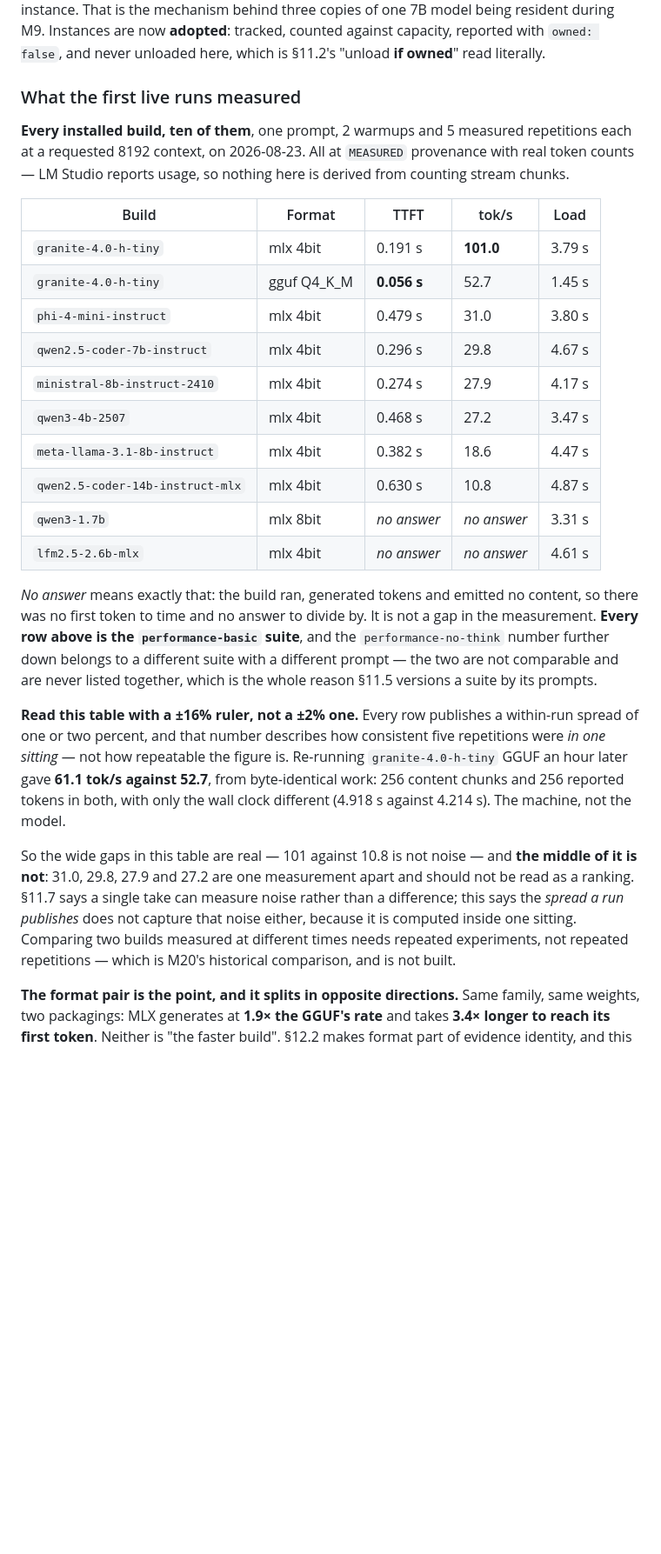
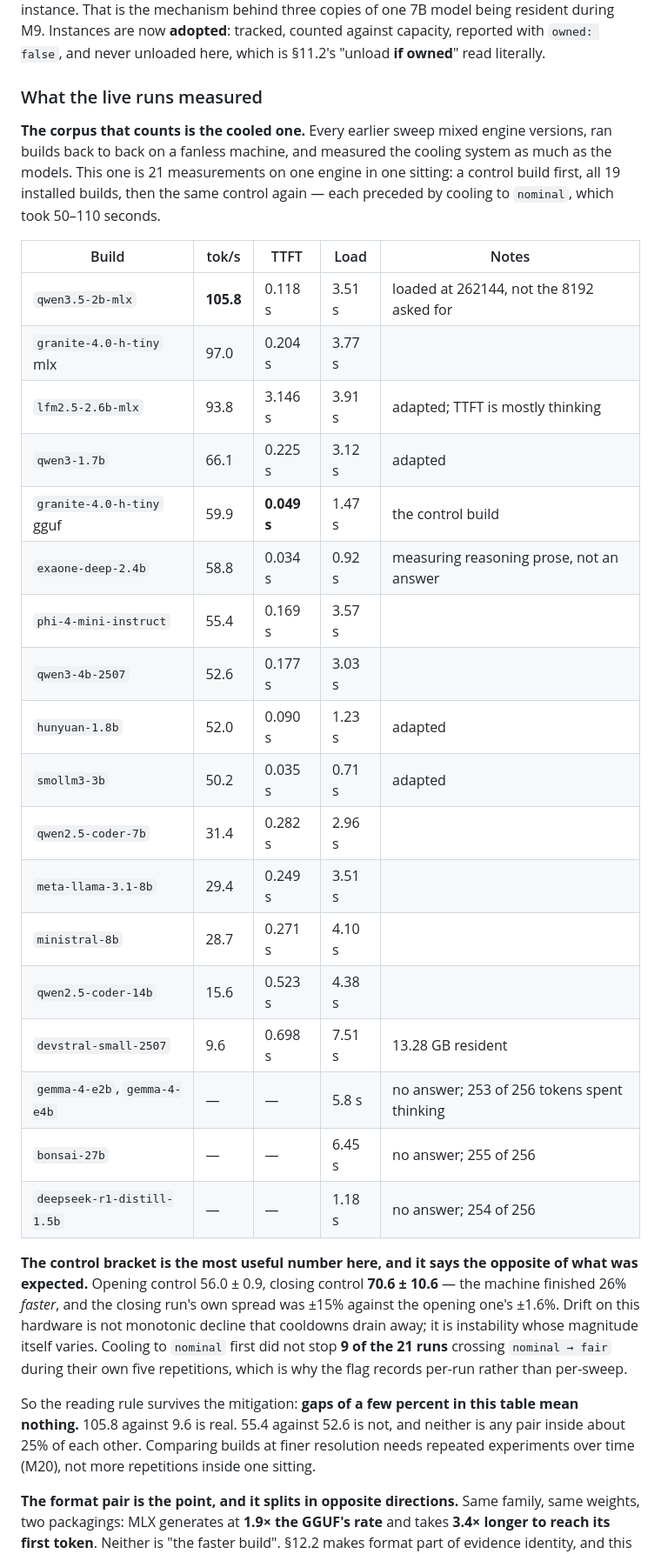
Before and after one commit to Krimkerre/NERVIS-ecosystem, a Markdown page: STATUS.md, the part around one of its changes. Shown at 87% size. Rendered like a GitHub page; blank space fills up the shorter version.

Commit message:
The cooled corpus, and a control that measured the mitigation
Twenty-one measurements on one engine in one sitting: a control build, all
nineteen installed builds, then the same control again, each preceded by cooling
to nominal. The first corpus on this machine where every number was produced by
the same code under comparable conditions.

The control bracket is the most useful result and contradicts the expectation it
was built to test. Opening control 56.0 ± 0.9, closing control 70.6 ± 10.6 — the
machine finished 26% faster, with fifteen times the spread. The prediction was
monotonic thermal decline that cooldowns would drain away. What the bracket
found was instability whose magnitude itself varies, and cooling to nominal
before each build did not stop 9 of the 21 runs crossing nominal to fair during
their own five repetitions.

That leaves the reading rule intact rather than repealed: gaps of a few percent
in this table mean nothing, 105.8 against 9.6 is real, and anything inside about
25% is not a ranking. Worth being plain that the cooldowns did not deliver what
they promised — the bracket did. A control measured twice costs one extra run
and turns an invisible confounder into a number, which is the cheaper half of
the pair by a wide margin.

The format comparison is now between builds rather than between machine states,
both measured in this sitting: granite-4.0-h-tiny reaches 97.0 tok/s as MLX
against 59.9 as GGUF, and 0.204 s to first token against 0.049 s. MLX generates
1.6x faster, GGUF reaches the first token 4.2x faster. Both directions have held
across every sweep that measured them; the magnitudes never have.

The exact reasoning-token counts appear for the first time, now that the engine
reads what the runtime reports: the four builds that answer nothing spend 253,
253, 255 and 254 of their 256 tokens thinking. Previously that was inferred from
chunk counts; it is now counted.

Co-Authored-By: Claude Opus 5 <noreply@anthropic.com>

```diff
--- a/STATUS.md
+++ b/STATUS.md
@@ -443,49 +443,49 @@ copies of one 7B model being resident during M9. Instances are now **adopted**:
 tracked, counted against capacity, reported with `owned: false`, and never
 unloaded here, which is §11.2's "unload **if owned**" read literally.
 
-### What the first live runs measured
+### What the live runs measured
 
-**Every installed build, ten of them**, one prompt, 2 warmups and 5 measured
-repetitions each at a requested 8192 context, on 2026-08-23. All at `MEASURED`
-provenance with real token counts — LM Studio reports usage, so nothing here is
-derived from counting stream chunks.
+**The corpus that counts is the cooled one.** Every earlier sweep mixed engine
+versions, ran builds back to back on a fanless machine, and measured the cooling
+system as much as the models. This one is 21 measurements on one engine in one
+sitting: a control build first, all 19 installed builds, then the same control
+again — each preceded by cooling to `nominal`, which took 50–110 seconds.
 
-| Build | Format | TTFT | tok/s | Load |
+| Build | tok/s | TTFT | Load | Notes |
 |---|---|---|---|---|
-| `granite-4.0-h-tiny` | mlx 4bit | 0.191 s | **101.0** | 3.79 s |
-| `granite-4.0-h-tiny` | gguf Q4_K_M | **0.056 s** | 52.7 | 1.45 s |
-| `phi-4-mini-instruct` | mlx 4bit | 0.479 s | 31.0 | 3.80 s |
-| `qwen2.5-coder-7b-instruct` | mlx 4bit | 0.296 s | 29.8 | 4.67 s |
-| `ministral-8b-instruct-2410` | mlx 4bit | 0.274 s | 27.9 | 4.17 s |
-| `qwen3-4b-2507` | mlx 4bit | 0.468 s | 27.2 | 3.47 s |
-| `meta-llama-3.1-8b-instruct` | mlx 4bit | 0.382 s | 18.6 | 4.47 s |
-| `qwen2.5-coder-14b-instruct-mlx` | mlx 4bit | 0.630 s | 10.8 | 4.87 s |
-| `qwen3-1.7b` | mlx 8bit | *no answer* | *no answer* | 3.31 s |
-| `lfm2.5-2.6b-mlx` | mlx 4bit | *no answer* | *no answer* | 4.61 s |
+| `qwen3.5-2b-mlx` | **105.8** | 0.118 s | 3.51 s | loaded at 262144, not the 8192 asked for |
+| `granite-4.0-h-tiny` mlx | 97.0 | 0.204 s | 3.77 s | |
+| `lfm2.5-2.6b-mlx` | 93.8 | 3.146 s | 3.91 s | adapted; TTFT is mostly thinking |
+| `qwen3-1.7b` | 66.1 | 0.225 s | 3.12 s | adapted |
+| `granite-4.0-h-tiny` gguf | 59.9 | **0.049 s** | 1.47 s | the control build |
+| `exaone-deep-2.4b` | 58.8 | 0.034 s | 0.92 s | measuring reasoning prose, not an answer |
+| `phi-4-mini-instruct` | 55.4 | 0.169 s | 3.57 s | |
+| `qwen3-4b-2507` | 52.6 | 0.177 s | 3.03 s | |
+| `hunyuan-1.8b` | 52.0 | 0.090 s | 1.23 s | adapted |
+| `smollm3-3b` | 50.2 | 0.035 s | 0.71 s | adapted |
+| `qwen2.5-coder-7b` | 31.4 | 0.282 s | 2.96 s | |
+| `meta-llama-3.1-8b` | 29.4 | 0.249 s | 3.51 s | |
+| `ministral-8b` | 28.7 | 0.271 s | 4.10 s | |
+| `qwen2.5-coder-14b` | 15.6 | 0.523 s | 4.38 s | |
+| `devstral-small-2507` | 9.6 | 0.698 s | 7.51 s | 13.28 GB resident |
+| `gemma-4-e2b`, `gemma-4-e4b` | — | — | 5.8 s | no answer; 253 of 256 tokens spent thinking |
+| `bonsai-27b` | — | — | 6.45 s | no answer; 255 of 256 |
+| `deepseek-r1-distill-1.5b` | — | — | 1.18 s | no answer; 254 of 256 |
 
-*No answer* means exactly that: the build ran, generated tokens and emitted no
-content, so there was no first token to time and no answer to divide by. It is
-not a gap in the measurement. **Every row above is the `performance-basic`
-suite**, and the `performance-no-think` number further down belongs to a
-different suite with a different prompt — the two are not comparable and are
-never listed together, which is the whole reason §11.5 versions a suite by its
-prompts.
+**The control bracket is the most useful number here, and it says the opposite
+of what was expected.** Opening control 56.0 ± 0.9, closing control **70.6 ±
+10.6** — the machine finished 26% *faster*, and the closing run's own spread was
+±15% against the opening one's ±1.6%. Drift on this hardware is not monotonic
+decline that cooldowns drain away; it is instability whose magnitude itself
+varies. Cooling to `nominal` first did not stop **9 of the 21 runs** crossing
+`nominal → fair` during their own five repetitions, which is why the flag
+records per-run rather than per-sweep.
 
-**Read this table with a ±16% ruler, not a ±2% one.** Every row publishes a
-within-run spread of one or two percent, and that number describes how
-consistent five repetitions were *in one sitting* — not how repeatable the
-figure is. Re-running `granite-4.0-h-tiny` GGUF an hour later gave **61.1 tok/s
-against 52.7**, from byte-identical work: 256 content chunks and 256 reported
-tokens in both, with only the wall clock different (4.918 s against 4.214 s).
-The machine, not the model.
-
-So the wide gaps in this table are real — 101 against 10.8 is not noise — and
-**the middle of it is not**: 31.0, 29.8, 27.9 and 27.2 are one measurement
-apart and should not be read as a ranking. §11.7 says a single take can measure
-noise rather than a difference; this says the *spread a run publishes* does not
-capture that noise either, because it is computed inside one sitting. Comparing
-two builds measured at different times needs repeated experiments, not repeated
-repetitions — which is M20's historical comparison, and is not built.
+So the reading rule survives the mitigation: **gaps of a few percent in this
+table mean nothing.** 105.8 against 9.6 is real. 55.4 against 52.6 is not, and
+neither is any pair inside about 25% of each other. Comparing builds at finer
+resolution needs repeated experiments over time (M20), not more repetitions
+inside one sitting.
 
 **The format pair is the point, and it splits in opposite directions.** Same
 family, same weights, two packagings: MLX generates at **1.9× the GGUF's rate**
```
Also changed, not shown: other parts of STATUS.md (+18 -0 lines).
